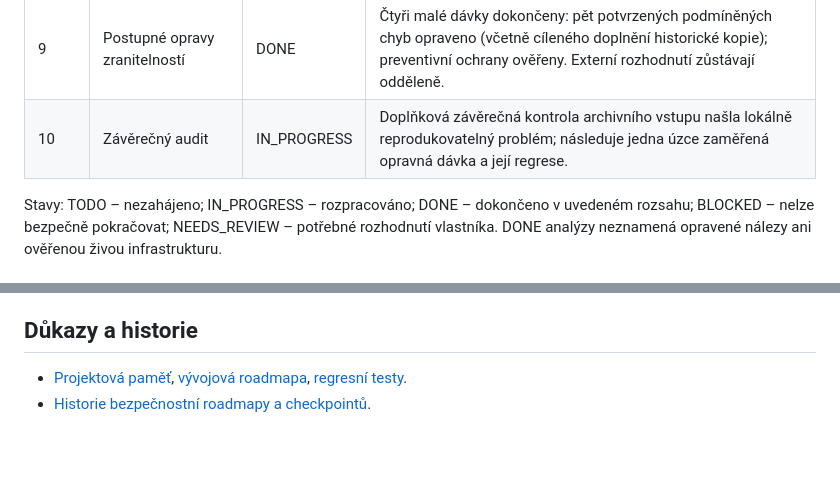
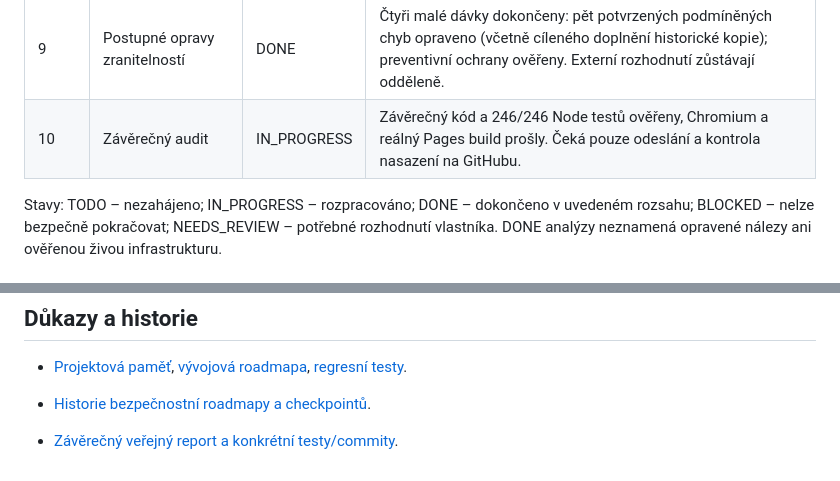
Before and after one commit to Michaltymm/Meteo_webovky, a Markdown page: docs/SECURITY_ROADMAP.md, 2 parts joined by grey strips. GitHub-like rendering; blank space fills up the shorter version.

```diff
--- a/docs/SECURITY_ROADMAP.md
+++ b/docs/SECURITY_ROADMAP.md
@@ -16,7 +16,7 @@ Audit probíhá sekvenčně. Aktivní testy pouze lokálně, živé systémy bez
 | 7 | GitHub a externí závislosti | DONE | Workflow/Pages allowlist prověřeny. Známý nalezený Chart.js advisory se této verze netýká; omezené hledání není úplný CVE sken. Secrets a pravidla GitHubu vyžadují vlastníka. |
 | 8 | Testy odolnosti dat | DONE | Lokální reprodukce dokončeny; 38 datových/Pages regresí prošlo. Syntetický parser zvládl až 250000 měření. Čtyři podmíněné nálezy odolnosti určeny k opravě; podrobnosti zatím soukromé. |
 | 9 | Postupné opravy zranitelností | DONE | Čtyři malé dávky dokončeny: pět potvrzených podmíněných chyb opraveno (včetně cíleného doplnění historické kopie); preventivní ochrany ověřeny. Externí rozhodnutí zůstávají odděleně. |
-| 10 | Závěrečný audit | IN_PROGRESS | Doplňková závěrečná kontrola archivního vstupu našla lokálně reprodukovatelný problém; následuje jedna úzce zaměřená opravná dávka a její regrese. |
+| 10 | Závěrečný audit | IN_PROGRESS | Závěrečný kód a 246/246 Node testů ověřeny, Chromium a reálný Pages build prošly. Čeká pouze odeslání a kontrola nasazení na GitHubu. |
 
 Stavy: TODO – nezahájeno; IN_PROGRESS – rozpracováno; DONE – dokončeno v uvedeném rozsahu; BLOCKED – nelze bezpečně pokračovat; NEEDS_REVIEW – potřebné rozhodnutí vlastníka. DONE analýzy neznamená opravené nálezy ani ověřenou živou infrastrukturu.
 
@@ -54,3 +54,5 @@ Soukromý report: `/workspace/security-private/Meteo_webovky/REPORT.md`; kontrol
 
 - [Projektová paměť](../PROJECT_AUDIT.md), [vývojová roadmapa](NAPADY_A_ROADMAP.md), [regresní testy](../tests/).
 - [Historie bezpečnostní roadmapy a checkpointů](https://github.com/Michaltymm/Meteo_webovky/commits/codex-dev/docs/SECURITY_ROADMAP.md).
+
+- [Závěrečný veřejný report a konkrétní testy/commity](SECURITY_AUDIT.md).
```
Also changed, not shown: other parts of docs/SECURITY_ROADMAP.md (+1 -1 lines), PROJECT_AUDIT.md (+2 -1 lines), docs/SECURITY_AUDIT.md (added, +105 -0 lines).
